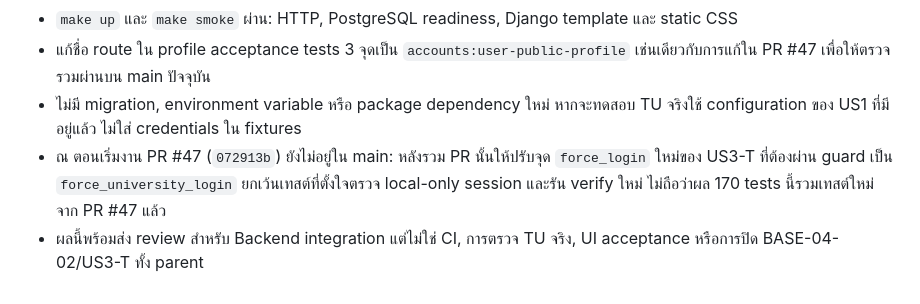
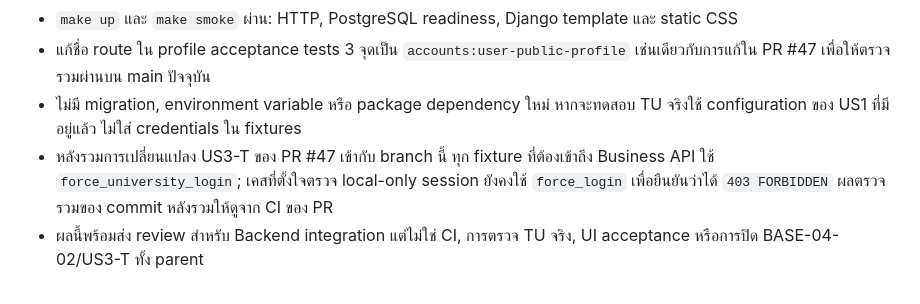
Before and after one commit to GearJP2/cs261, a Markdown page: docs/base-04-api.md, the part around the change. Drawn GitHub-style.

Commit message:
docs(base-04): record US3 test integration

```diff
--- a/docs/base-04-api.md
+++ b/docs/base-04-api.md
@@ -117,5 +117,5 @@ docker compose run --rm -T backend python backend/manage.py test core.test_auth_
 - `make up` และ `make smoke` ผ่าน: HTTP, PostgreSQL readiness, Django template และ static CSS
 - แก้ชื่อ route ใน profile acceptance tests 3 จุดเป็น `accounts:user-public-profile` เช่นเดียวกับการแก้ใน PR #47 เพื่อให้ตรวจรวมผ่านบน main ปัจจุบัน
 - ไม่มี migration, environment variable หรือ package dependency ใหม่ หากจะทดสอบ TU จริงใช้ configuration ของ US1 ที่มีอยู่แล้ว ไม่ใส่ credentials ใน fixtures
-- ณ ตอนเริ่มงาน PR #47 (`072913b`) ยังไม่อยู่ใน main: หลังรวม PR นั้นให้ปรับจุด `force_login` ใหม่ของ US3-T ที่ต้องผ่าน guard เป็น `force_university_login` ยกเว้นเทสต์ที่ตั้งใจตรวจ local-only session และรัน verify ใหม่ ไม่ถือว่าผล 170 tests นี้รวมเทสต์ใหม่จาก PR #47 แล้ว
+- หลังรวมการเปลี่ยนแปลง US3-T ของ PR #47 เข้ากับ branch นี้ ทุก fixture ที่ต้องเข้าถึง Business API ใช้ `force_university_login`; เคสที่ตั้งใจตรวจ local-only session ยังคงใช้ `force_login` เพื่อยืนยันว่าได้ `403 FORBIDDEN` ผลตรวจรวมของ commit หลังรวมให้ดูจาก CI ของ PR
 - ผลนี้พร้อมส่ง review สำหรับ Backend integration แต่ไม่ใช่ CI, การตรวจ TU จริง, UI acceptance หรือการปิด BASE-04-02/US3-T ทั้ง parent
```
